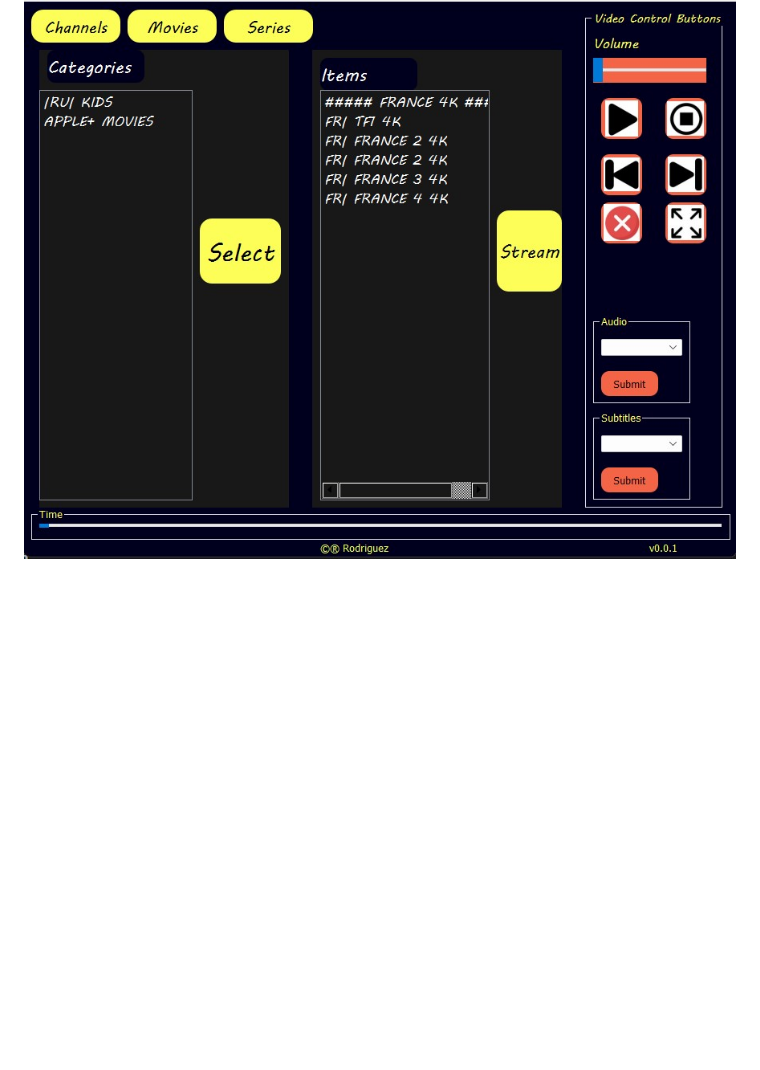
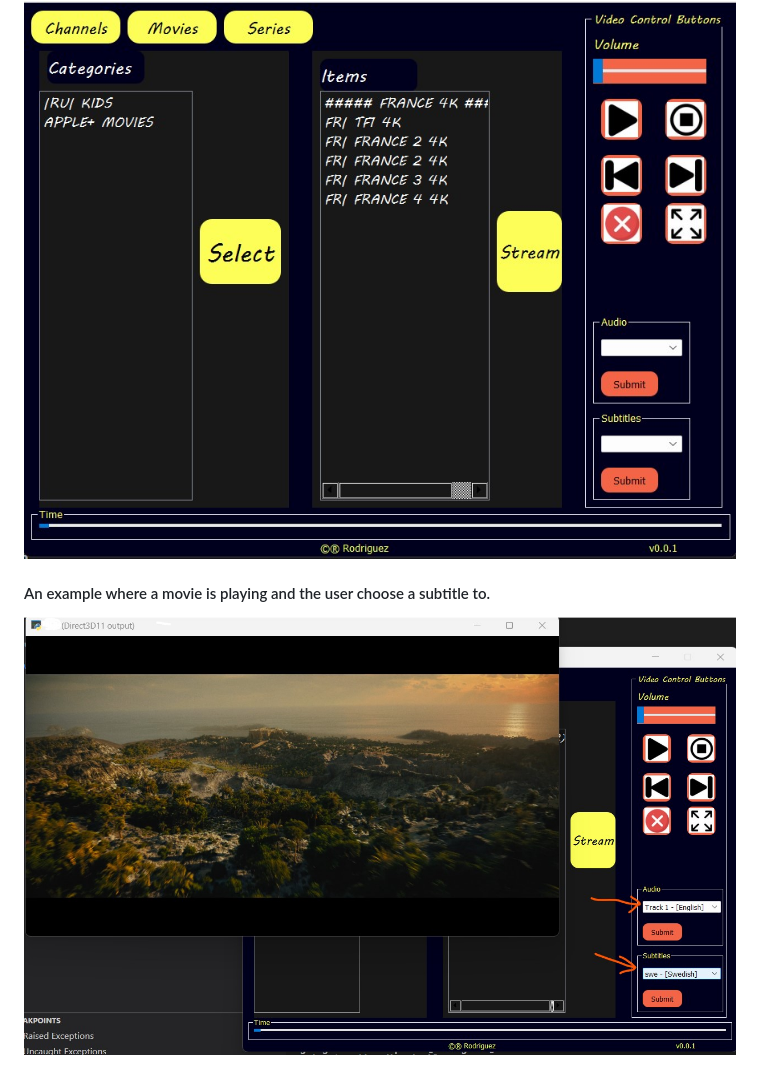
Before and after one commit to mercarto95/iptv_player, a Markdown page: README.md, the part around the change. GitHub-like rendering; pictures changed too: img/stream_1.jpg (added); blank space fills up the shorter version.

```diff
--- a/README.md
+++ b/README.md
@@ -11,3 +11,8 @@ Browse &amp; stream your IPTV channels, movies and series easily. Pick up any it
 
 #### When the user login, and everything goes successfully, the user get this frame. The user have ability to choose live channels, movies or series to stream. A video control is also provided where user can control, choose audio-track or subtitles
 <img title="Computer vision for that image" alt="Alt text" src="./img/main_menu1.jpg" style="width:90%; heigh:90%;">
+
+
+
+#### An example where a movie is playing and the user choose a subtitle to.
+<img title="Computer vision for that image" alt="Alt text" src="./img/stream_1.jpg" style="width:90%; heigh:90%;">
```
Also changed, not shown: 1 other file.
